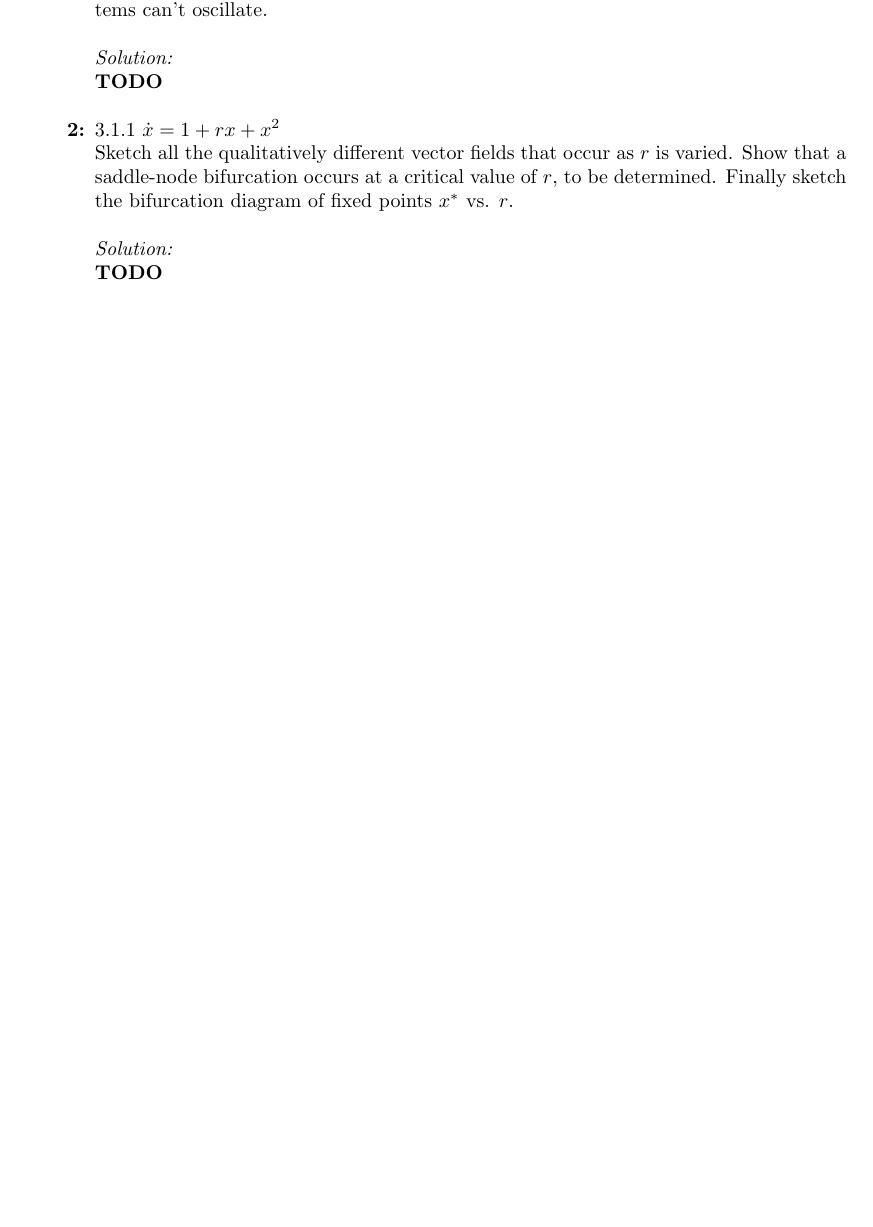
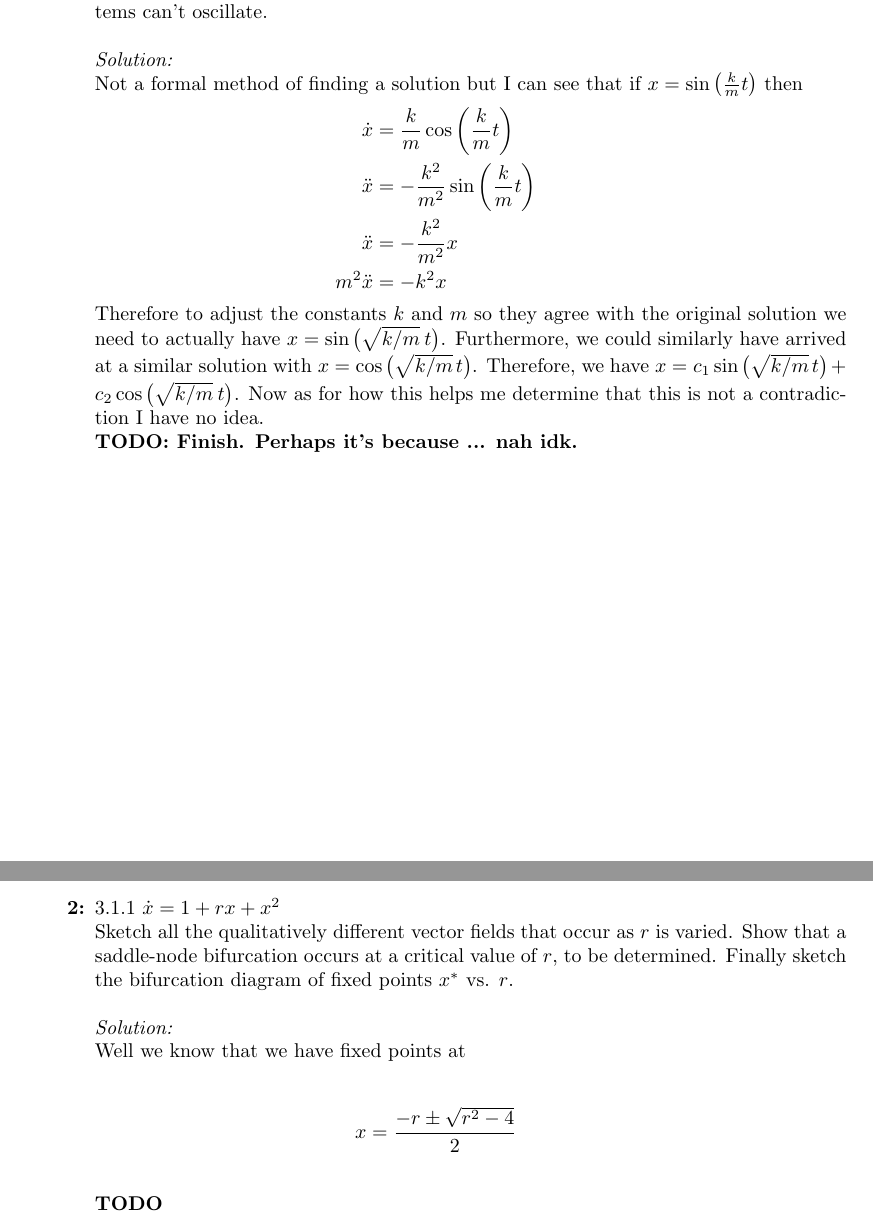
Before and after one commit to hunter-lybbert/uw-central, a LaTeX problem sheet (dynamics_and_chaos/hw_02/hw02.tex): part of page 1 of 3 before the commit and two parts of pages 1 and 2 of 4 after it, the two joined at a grey line, cut so that both start at the same text, the shorter picture padded with empty space. Compiled offline with pdfLaTeX.

Commit message:
save progress.

```diff
--- a/dynamics_and_chaos/hw_02/hw02.tex
+++ b/dynamics_and_chaos/hw_02/hw02.tex
@@ -43,7 +43,20 @@ Exercises come from \textit{Nonlinear Dynamics and Chaos by Steven H. Strogatz}
 
 \noindent
 \textit{Solution:} \\
-\textbf{TODO} \\
+Not a formal method of finding a solution but I can see that if $x = \sin \left(  \frac k m t \right)$ then
+\begin{align*}
+\dot x &= \frac k m \cos \left(  \frac k m t \right) \\
+\ddot x &= - \frac {k^2} {m^2} \sin \left(  \frac k m t \right) \\
+\ddot x &= - \frac {k^2} {m^2} x \\
+m^2\ddot x &= - k^2 x
+\end{align*}
+Therefore to adjust the constants $k$ and $m$ so they agree with the original solution we need to actually have $x = \sin \big(  \sqrt {k/m} \: t \big)$.
+Furthermore, we could similarly have arrived at a similar solution with $x = \cos \big(  \sqrt {k/m} \: t \big)$.
+Therefore, we have $x = c_1 \sin \big(  \sqrt {k/m} \: t \big) + c_2 \cos \big(  \sqrt {k/m} \: t \big)$.
+Now as for how this helps me determine that this is not a contradiction I have no idea. \\
+\textbf{TODO: Finish. Perhaps it's because ... nah idk. } \\
+
+\newpage
 
 \item 3.1.1 $\dot x = 1 + rx + x^2$ \\
 Sketch all the qualitatively different vector fields that occur as $r$ is varied.
@@ -52,6 +65,8 @@ Finally sketch the bifurcation diagram of fixed points $x^*$ vs. $r$. \\
 
 \noindent
 \textit{Solution:} \\
+Well we know that we have fixed points at
+$$x = \frac {-r \pm \sqrt {r^2 - 4}}{2}$$
 \textbf{TODO} \\
 
 \item 3.1.5 (Unusual bifurcations) In discussing the normal form of the saddle-node bifurcation, we mentioned the assumption that $a = \left. \partial f / \partial r \right|_{(x^*, r_c)} \neq 0.$
```
Also changed, not shown: dynamics_and_chaos/hw_02/hw02.pdf.
